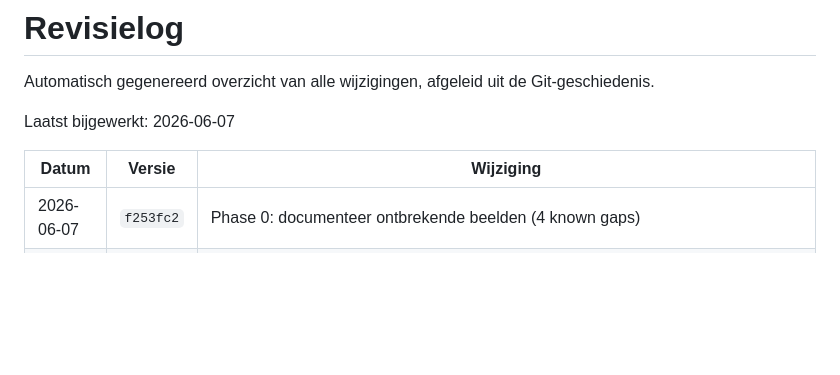
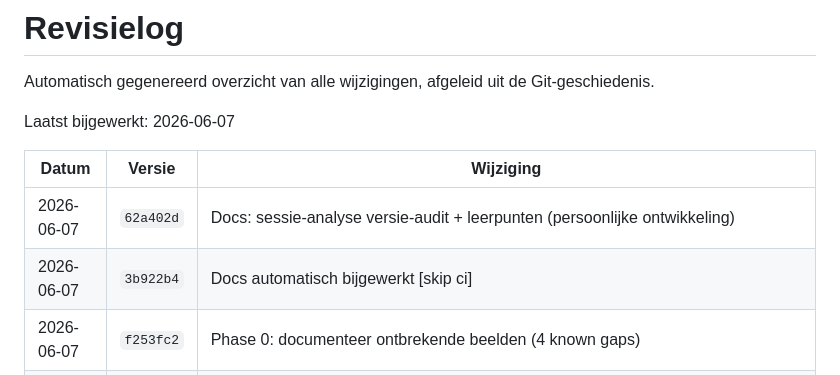
Before and after one commit to windesheimsemmyminorAI/portfolio, a Markdown page: REVISIE_LOG.md, the part around the change. GitHub-like rendering; blank space fills up the shorter version.

Commit message:
Docs automatisch bijgewerkt [skip ci]

```diff
--- a/REVISIE_LOG.md
+++ b/REVISIE_LOG.md
@@ -6,6 +6,8 @@ Laatst bijgewerkt: 2026-06-07
 
 | Datum | Versie | Wijziging |
 |-------|--------|------------|
+| 2026-06-07 | `62a402d` | Docs: sessie-analyse versie-audit + leerpunten (persoonlijke ontwikkeling) |
+| 2026-06-07 | `3b922b4` | Docs automatisch bijgewerkt [skip ci] |
 | 2026-06-07 | `f253fc2` | Phase 0: documenteer ontbrekende beelden (4 known gaps) |
 | 2026-06-07 | `0af69b6` | Docs automatisch bijgewerkt [skip ci] |
 | 2026-06-07 | `685c06e` | Merge branch 'main' of https://github.com/windesheimsemmyminorAI/portfolio |
```
